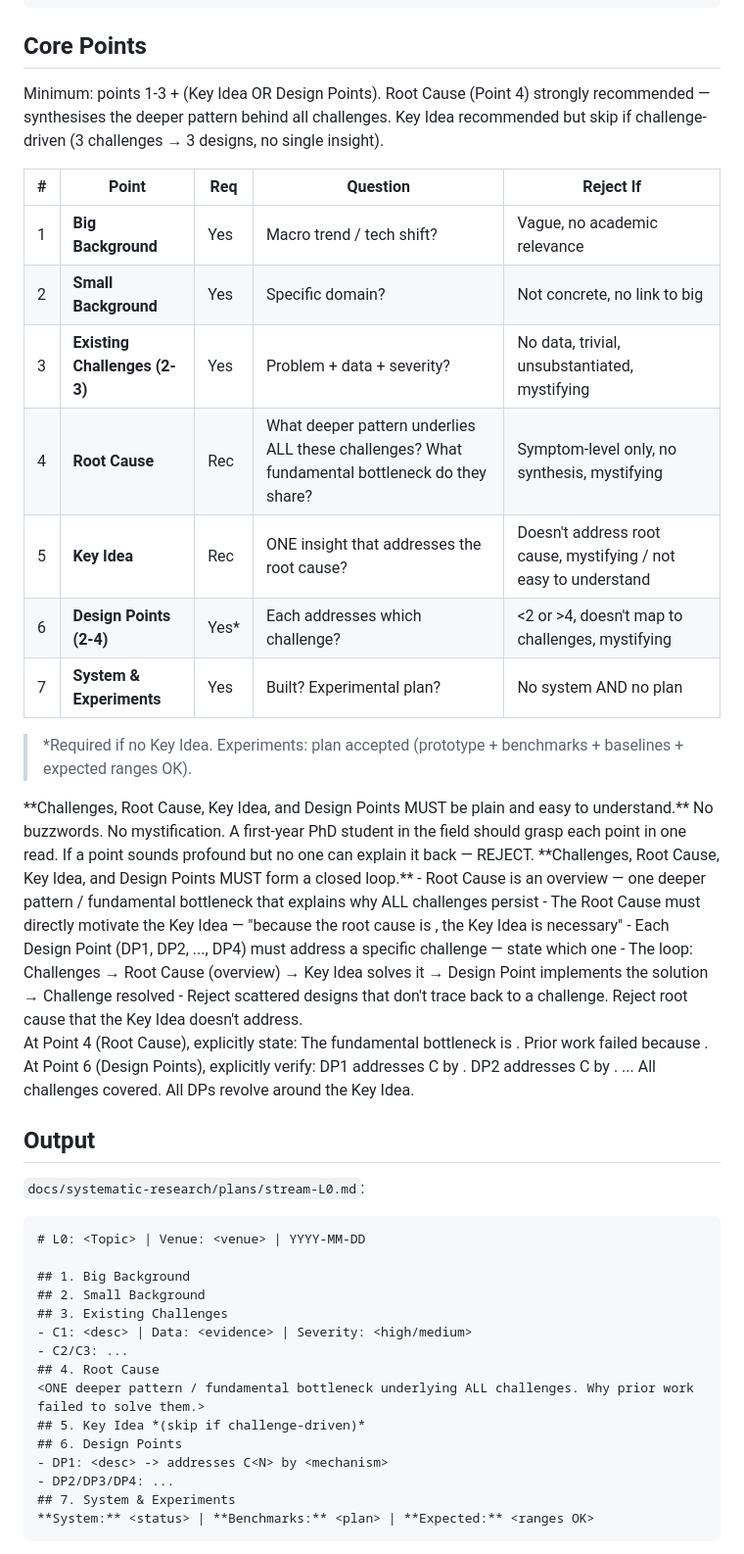
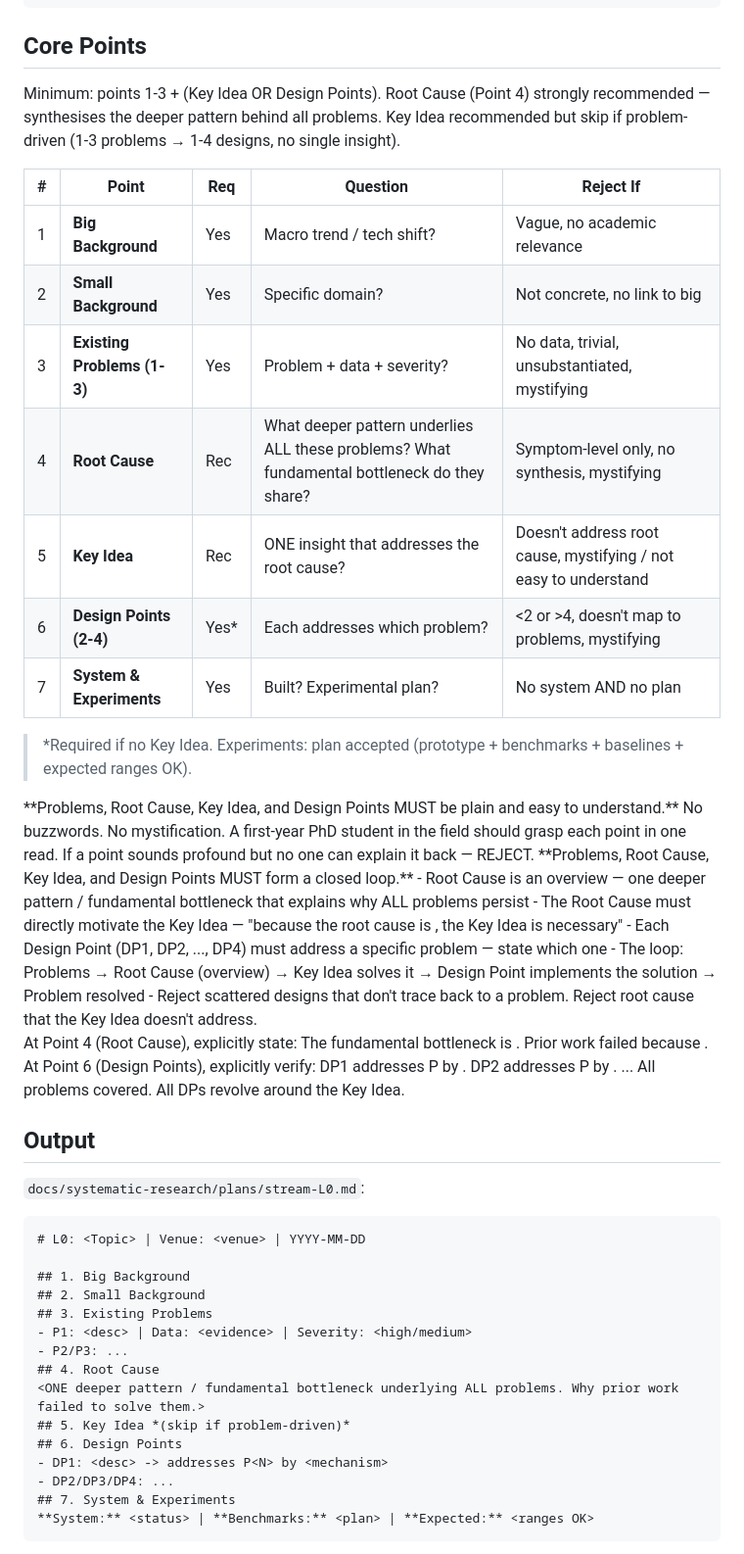
Before and after one commit to Deadpoolmine/systematic-research-skills, a Markdown page: skills/paper-writing/l0-core-idea.md, the part around one of its changes. Shown at 98% size. Drawn GitHub-style.

Commit message:
refactor: rename Challenges to Problems throughout L0 for clarity

```diff
--- a/skills/paper-writing/l0-core-idea.md
+++ b/skills/paper-writing/l0-core-idea.md
@@ -97,35 +97,35 @@ digraph l0_flow {
 
 ## Core Points
 
-Minimum: points 1-3 + (Key Idea OR Design Points). Root Cause (Point 4) strongly recommended — synthesises the deeper pattern behind all challenges. Key Idea recommended but skip if challenge-driven (3 challenges → 3 designs, no single insight).
+Minimum: points 1-3 + (Key Idea OR Design Points). Root Cause (Point 4) strongly recommended — synthesises the deeper pattern behind all problems. Key Idea recommended but skip if problem-driven (1-3 problems → 1-4 designs, no single insight).
 
 | # | Point | Req | Question | Reject If |
 |---|-------|-----|----------|-----------|
 | 1 | **Big Background** | Yes | Macro trend / tech shift? | Vague, no academic relevance |
 | 2 | **Small Background** | Yes | Specific domain? | Not concrete, no link to big |
-| 3 | **Existing Challenges (2-3)** | Yes | Problem + data + severity? | No data, trivial, unsubstantiated, mystifying |
-| 4 | **Root Cause** | Rec | What deeper pattern underlies ALL these challenges? What fundamental bottleneck do they share? | Symptom-level only, no synthesis, mystifying |
+| 3 | **Existing Problems (1-3)** | Yes | Problem + data + severity? | No data, trivial, unsubstantiated, mystifying |
+| 4 | **Root Cause** | Rec | What deeper pattern underlies ALL these problems? What fundamental bottleneck do they share? | Symptom-level only, no synthesis, mystifying |
 | 5 | **Key Idea** | Rec | ONE insight that addresses the root cause? | Doesn't address root cause, mystifying / not easy to understand |
-| 6 | **Design Points (2-4)** | Yes* | Each addresses which challenge? | <2 or >4, doesn't map to challenges, mystifying |
+| 6 | **Design Points (2-4)** | Yes* | Each addresses which problem? | <2 or >4, doesn't map to problems, mystifying |
 | 7 | **System & Experiments** | Yes | Built? Experimental plan? | No system AND no plan |
 
 > *Required if no Key Idea. Experiments: plan accepted (prototype + benchmarks + baselines + expected ranges OK).
 
 <HARD-GATE-L0-CLARITY>
-**Challenges, Root Cause, Key Idea, and Design Points MUST be plain and easy to understand.**
+**Problems, Root Cause, Key Idea, and Design Points MUST be plain and easy to understand.**
 No buzzwords. No mystification. A first-year PhD student in the field should grasp each point in one read. If a point sounds profound but no one can explain it back — REJECT.
 </HARD-GATE-L0-CLARITY>
 
 <HARD-GATE-L0-COHESION>
-**Challenges, Root Cause, Key Idea, and Design Points MUST form a closed loop.**
-- Root Cause is an overview — one deeper pattern / fundamental bottleneck that explains why ALL challenges persist
+**Problems, Root Cause, Key Idea, and Design Points MUST form a closed loop.**
+- Root Cause is an overview — one deeper pattern / fundamental bottleneck that explains why ALL problems persist
 - The Root Cause must directly motivate the Key Idea — "because the root cause is <X>, the Key Idea is necessary"
-- Each Design Point (DP1, DP2, ..., DP4) must address a specific challenge — state which one
-- The loop: Challenges → Root Cause (overview) → Key Idea solves it → Design Point implements the solution → Challenge resolved
-- Reject scattered designs that don't trace back to a challenge. Reject root cause that the Key Idea doesn't address.
+- Each Design Point (DP1, DP2, ..., DP4) must address a specific problem — state which one
+- The loop: Problems → Root Cause (overview) → Key Idea solves it → Design Point implements the solution → Problem resolved
+- Reject scattered designs that don't trace back to a problem. Reject root cause that the Key Idea doesn't address.
 
 At Point 4 (Root Cause), explicitly state: The fundamental bottleneck is <X>. Prior work failed because <reason>.
-At Point 6 (Design Points), explicitly verify: DP1 addresses C<N> by <mechanism>. DP2 addresses C<N> by <mechanism>. ... All challenges covered. All DPs revolve around the Key Idea.
+At Point 6 (Design Points), explicitly verify: DP1 addresses P<N> by <mechanism>. DP2 addresses P<N> by <mechanism>. ... All problems covered. All DPs revolve around the Key Idea.
 </HARD-GATE-L0-COHESION>
 
 ## Output
@@ -137,14 +137,14 @@ At Point 6 (Design Points), explicitly verify: DP1 addresses C<N> by <mechanism>
 
 ## 1. Big Background
 ## 2. Small Background
-## 3. Existing Challenges
-- C1: <desc> | Data: <evidence> | Severity: <high/medium>
-- C2/C3: ...
+## 3. Existing Problems
+- P1: <desc> | Data: <evidence> | Severity: <high/medium>
+- P2/P3: ...
 ## 4. Root Cause
-<ONE deeper pattern / fundamental bottleneck underlying ALL challenges. Why prior work failed to solve them.>
-## 5. Key Idea *(skip if challenge-driven)*
+<ONE deeper pattern / fundamental bottleneck underlying ALL problems. Why prior work failed to solve them.>
+## 5. Key Idea *(skip if problem-driven)*
 ## 6. Design Points
-- DP1: <desc> -> addresses C<N> by <mechanism>
+- DP1: <desc> -> addresses P<N> by <mechanism>
 - DP2/DP3/DP4: ...
 ## 7. System & Experiments
 **System:** <status> | **Benchmarks:** <plan> | **Expected:** <ranges OK>
```
Also changed, not shown: other parts of skills/paper-writing/l0-core-idea.md (+7 -7 lines).
